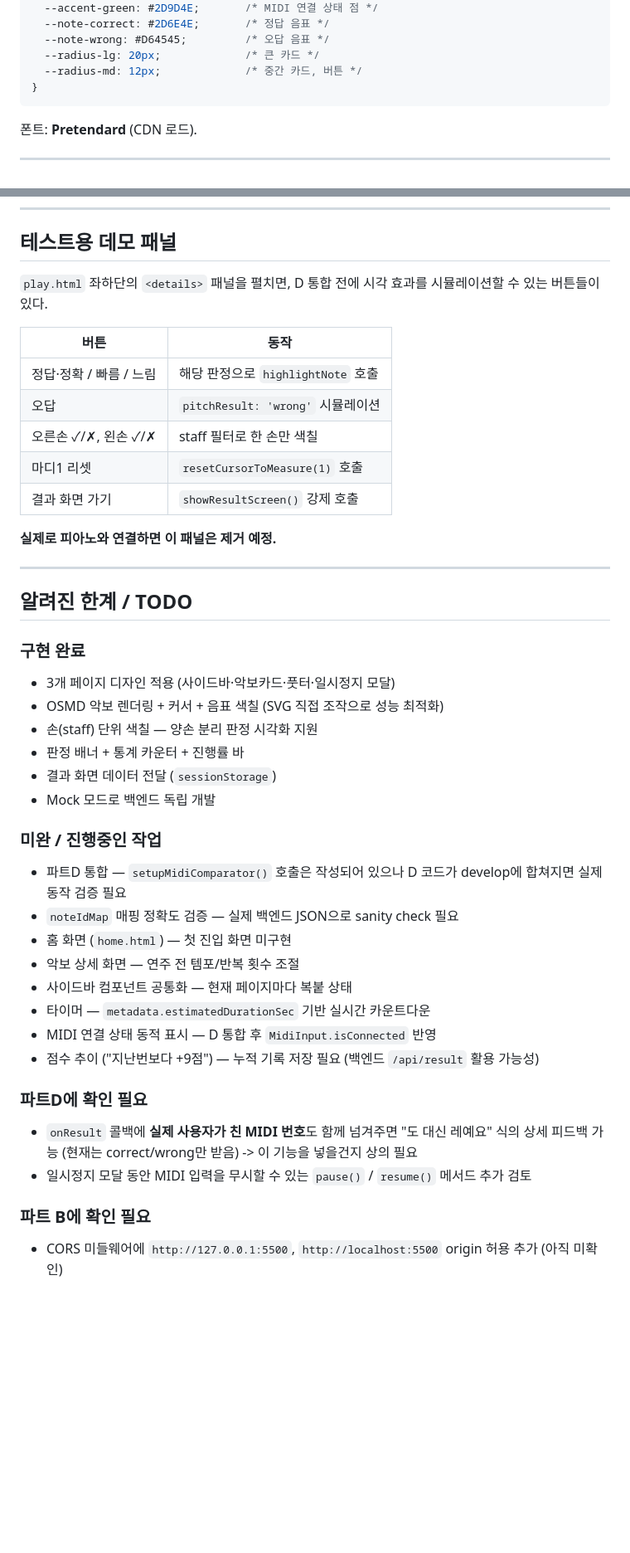
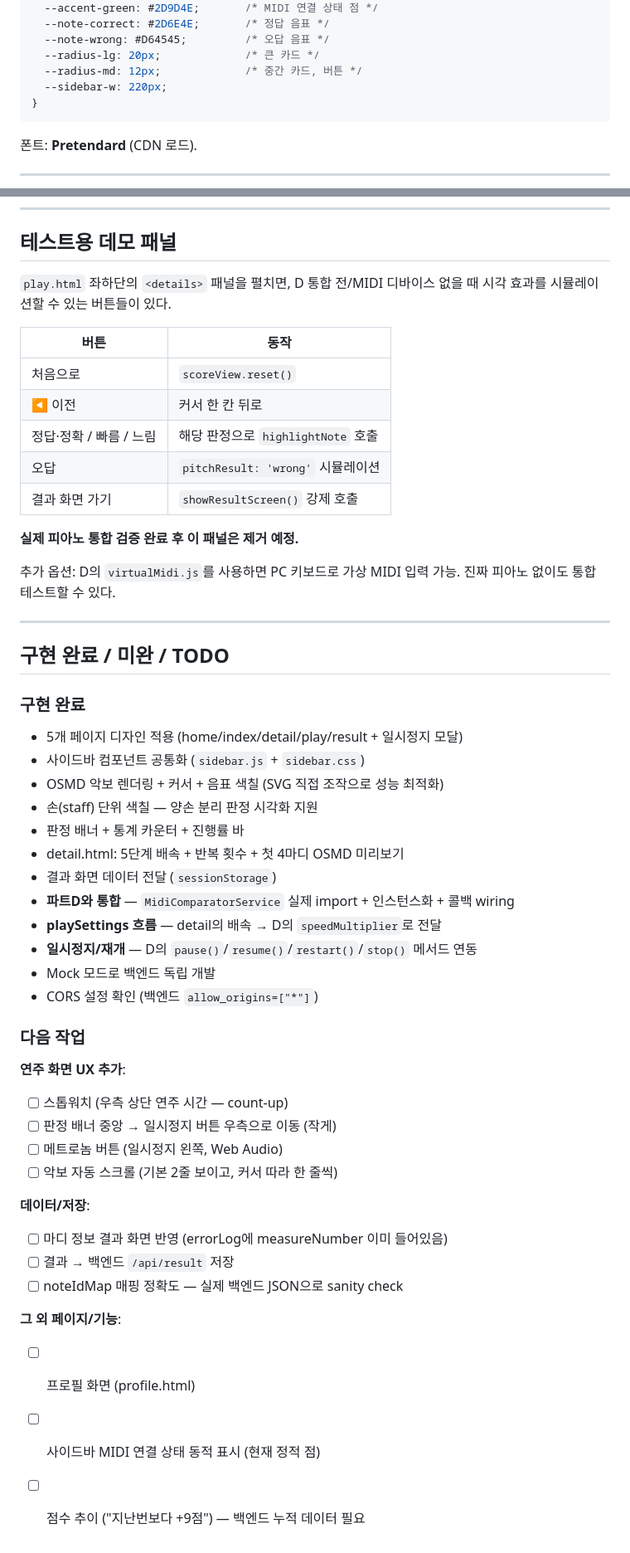
Before and after one commit to sunnn62/CSC4004-02-07, a Markdown page: README.md, 2 parts joined by grey strips. Shown at 83% size. Drawn GitHub-style; blank space fills up the shorter version.

````diff
--- a/README.md
+++ b/README.md
@@ -155,6 +202,7 @@ await service.start();
   --note-wrong: #D64545;         /* 오답 음표 */
   --radius-lg: 20px;             /* 큰 카드 */
   --radius-md: 12px;             /* 중간 카드, 버튼 */
+  --sidebar-w: 220px;
 }
 ```
 
@@ -191,43 +256,52 @@ CSS의 `@media (orientation: portrait)` 로 세로 모드 감지 시 "화면을
 
 ## 테스트용 데모 패널
 
-`play.html` 좌하단의 `<details>` 패널을 펼치면, D 통합 전에 시각 효과를 시뮬레이션할 수 있는 버튼들이 있다.
+`play.html` 좌하단의 `<details>` 패널을 펼치면, D 통합 전/MIDI 디바이스 없을 때 시각 효과를 시뮬레이션할 수 있는 버튼들이 있다.
 
 | 버튼 | 동작 |
 |------|------|
+| 처음으로 | `scoreView.reset()` |
+| ◀ 이전 | 커서 한 칸 뒤로 |
 | 정답·정확 / 빠름 / 느림 | 해당 판정으로 `highlightNote` 호출 |
 | 오답 | `pitchResult: 'wrong'` 시뮬레이션 |
-| 오른손 ✓/✗, 왼손 ✓/✗ | staff 필터로 한 손만 색칠 |
-| 마디1 리셋 | `resetCursorToMeasure(1)` 호출 |
 | 결과 화면 가기 | `showResultScreen()` 강제 호출 |
 
-**실제로 피아노와 연결하면 이 패널은 제거 예정.**
+**실제 피아노 통합 검증 완료 후 이 패널은 제거 예정.**
+
+추가 옵션: D의 `virtualMidi.js`를 사용하면 PC 키보드로 가상 MIDI 입력 가능. 진짜 피아노 없이도 통합 테스트할 수 있다.
 
 ---
 
-## 알려진 한계 / TODO
+## 구현 완료 / 미완 / TODO
 
 ### 구현 완료
-- 3개 페이지 디자인 적용 (사이드바·악보카드·풋터·일시정지 모달)
+- 5개 페이지 디자인 적용 (home/index/detail/play/result + 일시정지 모달)
+- 사이드바 컴포넌트 공통화 (`sidebar.js` + `sidebar.css`)
 - OSMD 악보 렌더링 + 커서 + 음표 색칠 (SVG 직접 조작으로 성능 최적화)
 - 손(staff) 단위 색칠 — 양손 분리 판정 시각화 지원
 - 판정 배너 + 통계 카운터 + 진행률 바
+- detail.html: 5단계 배속 + 반복 횟수 + 첫 4마디 OSMD 미리보기
 - 결과 화면 데이터 전달 (`sessionStorage`)
+- **파트D와 통합** — `MidiComparatorService` 실제 import + 인스턴스화 + 콜백 wiring
+- **playSettings 흐름** — detail의 배속 → D의 `speedMultiplier`로 전달
+- **일시정지/재개** — D의 `pause()`/`resume()`/`restart()`/`stop()` 메서드 연동
 - Mock 모드로 백엔드 독립 개발
+- CORS 설정 확인 (백엔드 `allow_origins=["*"]`)
 
-### 미완 / 진행중인 작업
-- 파트D 통합 — `setupMidiComparator()` 호출은 작성되어 있으나 D 코드가 develop에 합쳐지면 실제 동작 검증 필요
-- `noteIdMap` 매핑 정확도 검증 — 실제 백엔드 JSON으로 sanity check 필요
-- 홈 화면 (`home.html`) — 첫 진입 화면 미구현
-- 악보 상세 화면 — 연주 전 템포/반복 횟수 조절
-- 사이드바 컴포넌트 공통화 — 현재 페이지마다 복붙 상태
-- 타이머 — `metadata.estimatedDurationSec` 기반 실시간 카운트다운
-- MIDI 연결 상태 동적 표시 — D 통합 후 `MidiInput.isConnected` 반영
-- 점수 추이 ("지난번보다 +9점") — 누적 기록 저장 필요 (백엔드 `/api/result` 활용 가능성)
+### 다음 작업
 
-### 파트D에 확인 필요
-- `onResult` 콜백에 **실제 사용자가 친 MIDI 번호**도 함께 넘겨주면 "도 대신 레예요" 식의 상세 피드백 가능 (현재는 correct/wrong만 받음) -> 이 기능을 넣을건지 상의 필요
-- 일시정지 모달 동안 MIDI 입력을 무시할 수 있는 `pause()` / `resume()` 메서드 추가 검토
+**연주 화면 UX 추가**:
+- [ ] 스톱워치 (우측 상단 연주 시간 — count-up)
+- [ ] 판정 배너 중앙 → 일시정지 버튼 우측으로 이동 (작게)
+- [ ] 메트로놈 버튼 (일시정지 왼쪽, Web Audio)
+- [ ] 악보 자동 스크롤 (기본 2줄 보이고, 커서 따라 한 줄씩)
 
-### 파트 B에 확인 필요
-- CORS 미들웨어에 `http://127.0.0.1:5500`, `http://localhost:5500` origin 허용 추가 (아직 미확인)
+**데이터/저장**:
+- [ ] 마디 정보 결과 화면 반영 (errorLog에 measureNumber 이미 들어있음)
+- [ ] 결과 → 백엔드 `/api/result` 저장
+- [ ] noteIdMap 매핑 정확도 — 실제 백엔드 JSON으로 sanity check
+
+**그 외 페이지/기능**:
+- [ ] 프로필 화면 (profile.html)
+- [ ] 사이드바 MIDI 연결 상태 동적 표시 (현재 정적 점)
+- [ ] 점수 추이 ("지난번보다 +9점") — 백엔드 누적 데이터 필요
````
Also changed, not shown: other parts of README.md (+92 -28 lines).
